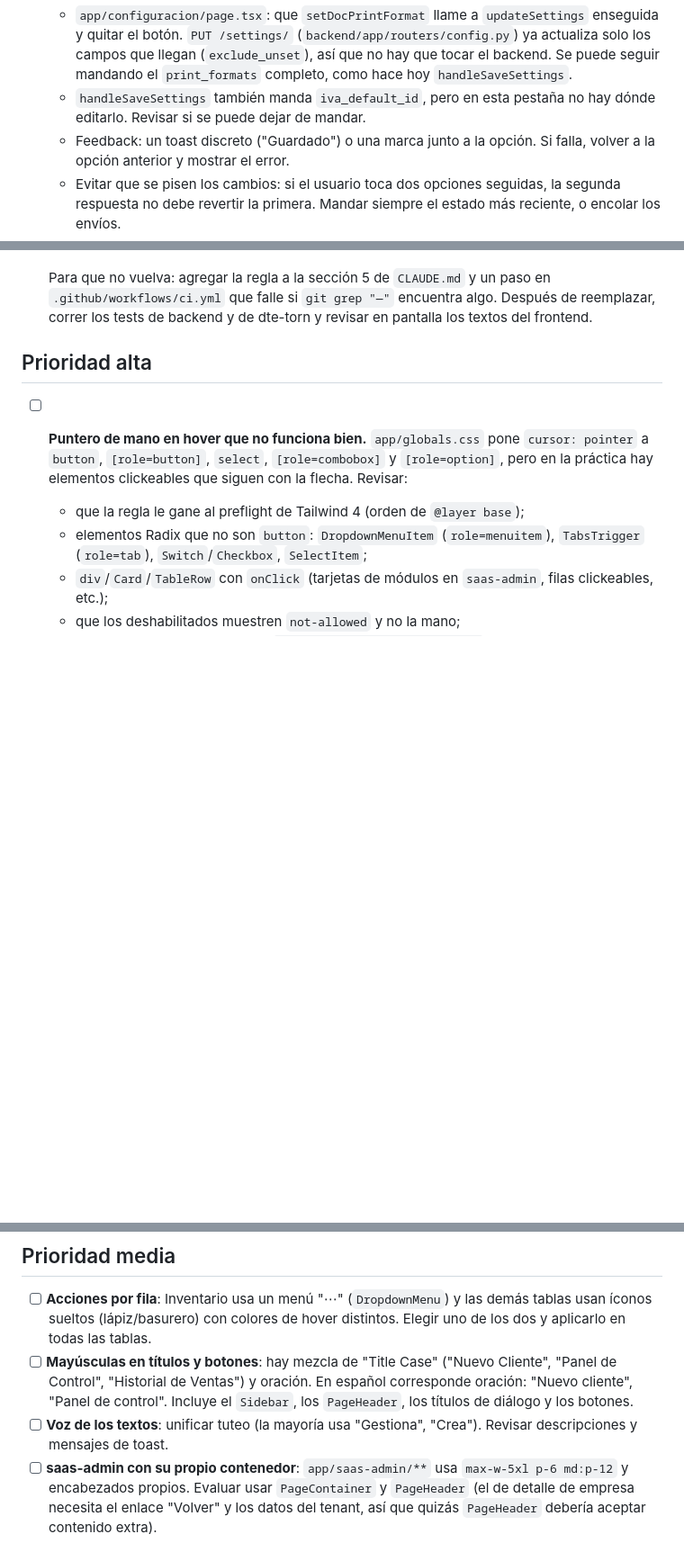
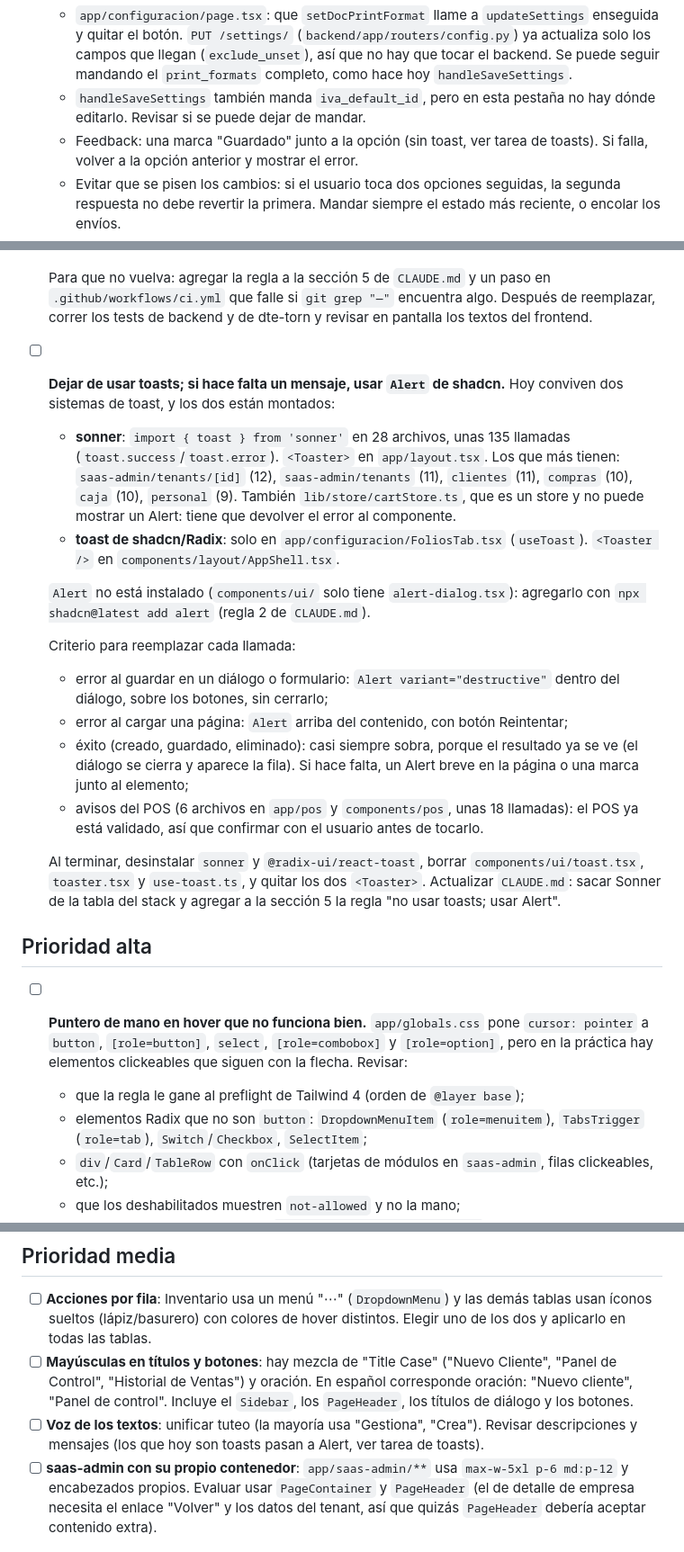
Before and after one commit to AstralMoonlight/torn, a Markdown page: tasks/ui_pendientes.md, 3 parts joined by grey strips. Shown at 90% size. GitHub-like rendering; blank space fills up the shorter version.

Commit message:
docs(tasks): reemplazar toasts por Alert de shadcn
Co-Authored-By: Claude Opus 5.5 <noreply@anthropic.com>

```diff
--- a/tasks/ui_pendientes.md
+++ b/tasks/ui_pendientes.md
@@ -41,7 +41,7 @@ ya mergeada). Lo hecho en esa rama: estilos de tabla centralizados, `TableEmpty`
     mandando el `print_formats` completo, como hace hoy `handleSaveSettings`.
   - `handleSaveSettings` también manda `iva_default_id`, pero en esta pestaña no
     hay dónde editarlo. Revisar si se puede dejar de mandar.
-  - Feedback: un toast discreto ("Guardado") o una marca junto a la opción. Si
+  - Feedback: una marca "Guardado" junto a la opción (sin toast, ver tarea de toasts). Si
     falla, volver a la opción anterior y mostrar el error.
   - Evitar que se pisen los cambios: si el usuario toca dos opciones seguidas,
     la segunda respuesta no debe revertir la primera. Mandar siempre el estado
@@ -72,6 +72,35 @@ ya mergeada). Lo hecho en esa rama: estilos de tabla centralizados, `TableEmpty`
   en `.github/workflows/ci.yml` que falle si `git grep "—"` encuentra algo.
   Después de reemplazar, correr los tests de backend y de dte-torn y
   revisar en pantalla los textos del frontend.
+
+- [ ] **Dejar de usar toasts; si hace falta un mensaje, usar `Alert` de shadcn.**
+  Hoy conviven dos sistemas de toast, y los dos están montados:
+  - **sonner**: `import { toast } from 'sonner'` en 28 archivos, unas 135 llamadas
+    (`toast.success`/`toast.error`). `<Toaster>` en `app/layout.tsx`. Los que más
+    tienen: `saas-admin/tenants/[id]` (12), `saas-admin/tenants` (11), `clientes`
+    (11), `compras` (10), `caja` (10), `personal` (9). También
+    `lib/store/cartStore.ts`, que es un store y no puede mostrar un Alert: tiene que
+    devolver el error al componente.
+  - **toast de shadcn/Radix**: solo en `app/configuracion/FoliosTab.tsx`
+    (`useToast`). `<Toaster />` en `components/layout/AppShell.tsx`.
+
+  `Alert` no está instalado (`components/ui/` solo tiene `alert-dialog.tsx`):
+  agregarlo con `npx shadcn@latest add alert` (regla 2 de `CLAUDE.md`).
+
+  Criterio para reemplazar cada llamada:
+  - error al guardar en un diálogo o formulario: `Alert variant="destructive"`
+    dentro del diálogo, sobre los botones, sin cerrarlo;
+  - error al cargar una página: `Alert` arriba del contenido, con botón Reintentar;
+  - éxito (creado, guardado, eliminado): casi siempre sobra, porque el resultado
+    ya se ve (el diálogo se cierra y aparece la fila). Si hace falta, un Alert
+    breve en la página o una marca junto al elemento;
+  - avisos del POS (6 archivos en `app/pos` y `components/pos`, unas 18 llamadas):
+    el POS ya está validado, así que confirmar con el usuario antes de tocarlo.
+
+  Al terminar, desinstalar `sonner` y `@radix-ui/react-toast`, borrar
+  `components/ui/toast.tsx`, `toaster.tsx` y `use-toast.ts`, y quitar los dos
+  `<Toaster>`. Actualizar `CLAUDE.md`: sacar Sonner de la tabla del stack y
+  agregar a la sección 5 la regla "no usar toasts; usar Alert".
 
 ## Prioridad alta
 
@@ -115,7 +144,7 @@ ya mergeada). Lo hecho en esa rama: estilos de tabla centralizados, `TableEmpty`
   corresponde oración: "Nuevo cliente", "Panel de control". Incluye el
   `Sidebar`, los `PageHeader`, los títulos de diálogo y los botones.
 - [ ] **Voz de los textos**: unificar tuteo (la mayoría usa "Gestiona",
-  "Crea"). Revisar descripciones y mensajes de toast.
+  "Crea"). Revisar descripciones y mensajes (los que hoy son toasts pasan a Alert, ver tarea de toasts).
 - [ ] **saas-admin con su propio contenedor**: `app/saas-admin/**` usa
   `max-w-5xl p-6 md:p-12` y encabezados propios. Evaluar usar `PageContainer`
   y `PageHeader` (el de detalle de empresa necesita el enlace "Volver" y los
```
